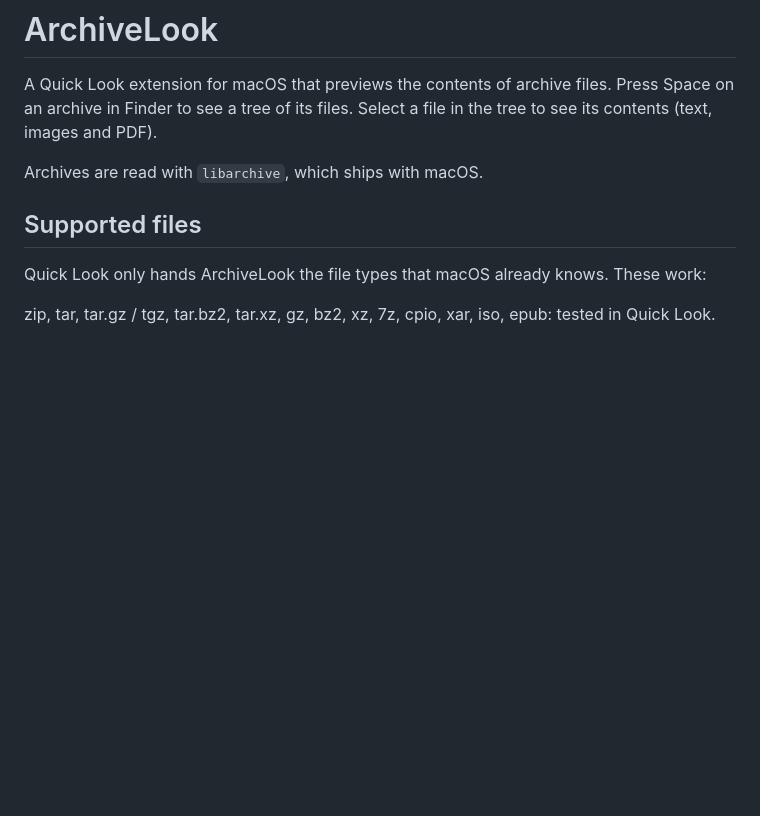
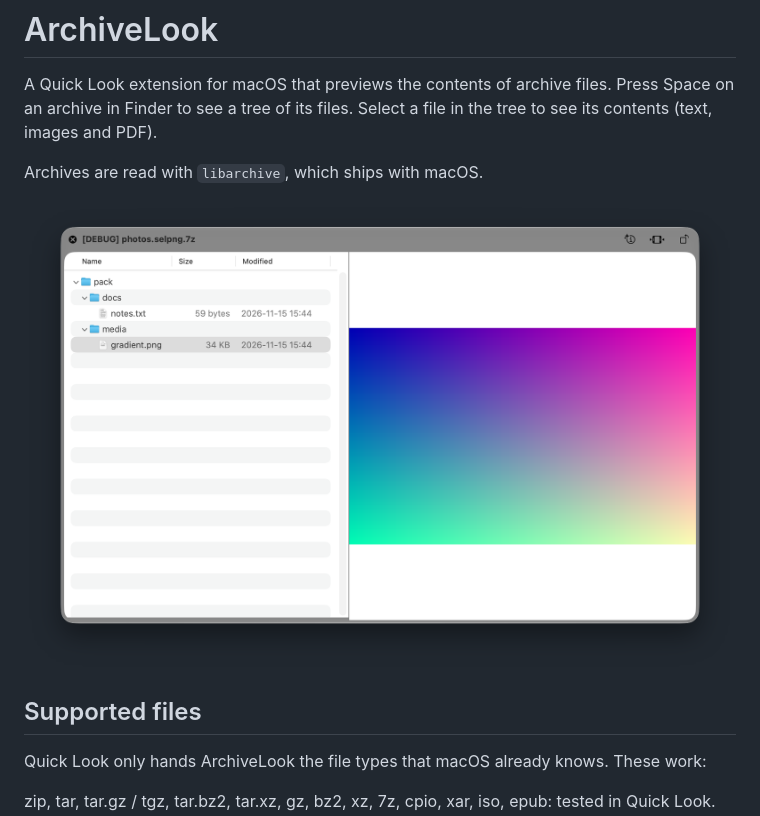
Before and after one commit to telmofcosta/QuickLookArchive, a Markdown page: README.md, the part around the change. GitHub-like rendering; pictures changed too: docs/preview.png (added); blank space fills up the shorter version.

Commit message:
Add a screenshot to the README

```diff
--- a/README.md
+++ b/README.md
@@ -3,6 +3,8 @@
 A Quick Look extension for macOS that previews the contents of archive files. Press Space on an archive in Finder to see a tree of its files. Select a file in the tree to see its contents (text, images and PDF).
 
 Archives are read with `libarchive`, which ships with macOS.
+
+![A 7z archive in Quick Look: file tree on the left, the selected PNG on the right](docs/preview.png)
 
 ## Supported files
 
```
